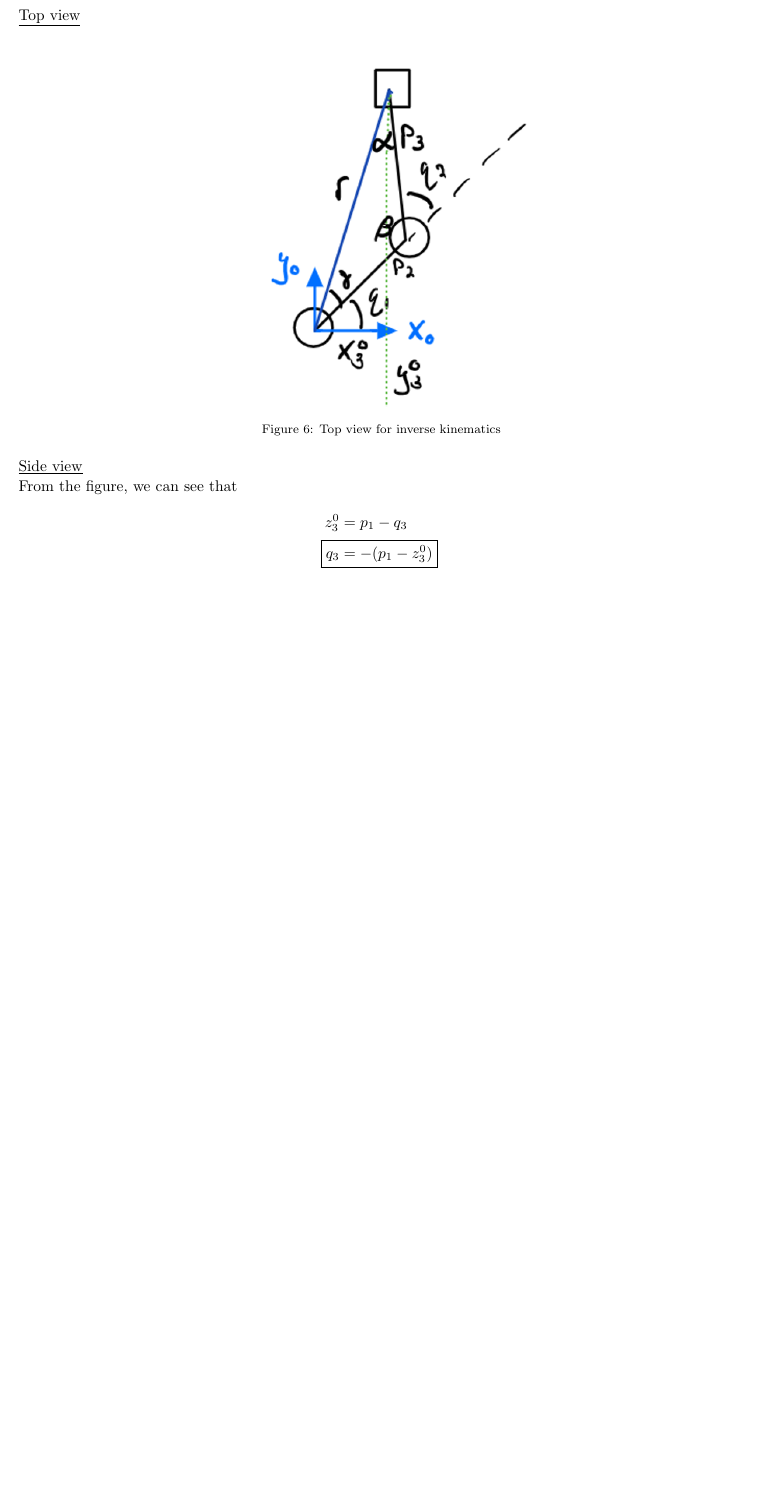
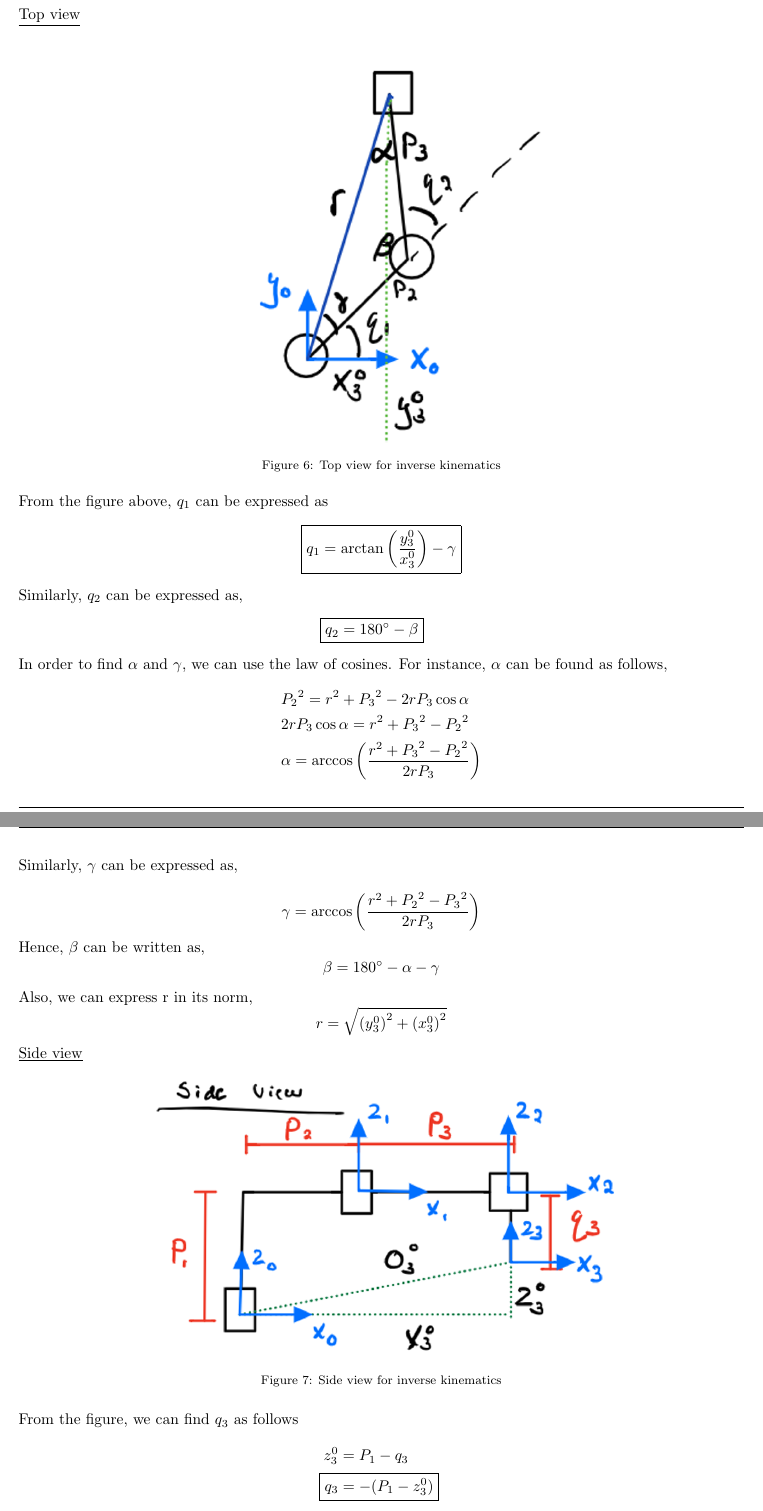
Before and after one commit to arjangupta/rbe500-group-project, a LaTeX document (part1/part1-report.tex): part of page 7 of 8 before the commit and two parts of pages 7 and 8 of 8 after it, the two joined at a grey line, cut so that both start at the same text, the shorter picture padded with empty space. Compiled offline with pdfLaTeX; a LaTeX package or settings file that is missing is left out.

Commit message:
Write out the equations for inverse kinematics

```diff
--- a/part1/part1-report.tex
+++ b/part1/part1-report.tex
@@ -329,10 +329,42 @@
     \vspace{0.05in}\\
     \underline{Top view}
     \begin{figure}[h]
-        \includegraphics[scale=0.5]{top-view-inv-kin.png}
+        \includegraphics[scale=0.55]{top-view-inv-kin.png}
         \centering
         \caption{Top view for inverse kinematics}
     \end{figure}
+
+    From the figure above, $q_1$ can be expressed as
+    \begin{align*}
+        \boxed{q_1 = \arctan \left( \frac{y^0_3}{x^0_3} \right) - \gamma}
+    \end{align*}
+    Similarly, $q_2$ can be expressed as,
+    \begin{align*}
+        \alignedbox{q_2}{= 180\degree - \beta}
+    \end{align*}
+
+    In order to find $\alpha$ and $\gamma$, we can use the law of cosines. For instance, $\alpha$ can be found as follows,
+    \begin{align*}
+        &{P_2}^2 = r^2 + {P_3}^2 - 2 r P_3 \cos \alpha\\
+        &2 r P_3 \cos \alpha = r^2 + {P_3}^2 - {P_2}^2\\
+        &\alpha = \arccos \left( \frac{r^2 + {P_3}^2 - {P_2}^2}{2 r P_3} \right)
+    \end{align*}
+
+    Similarly, $\gamma$ can be expressed as,
+
+    \[
+        \gamma = \arccos \left( \frac{r^2 + {P_2}^2 - {P_3}^2}{2 r P_3} \right)
+    \]
+
+    Hence, $\beta$ can be written as,
+    \[
+        \beta = 180\degree - \alpha - \gamma
+    \]
+
+    Also, we can express r in its norm,
+    \[
+        r = \sqrt{{(y^0_3)}^2 + {(x^0_3)}^2}
+    \]
 
     \underline{Side view}
     \begin{figure}[h]
@@ -341,10 +373,10 @@
         \caption{Side view for inverse kinematics}
     \end{figure}
 
-    From the figure, we can see that
+    From the figure, we can find $q_3$ as follows
     \begin{align*}
-        z^0_3 &= p_1 - q_3\\
-        \alignedbox{q_3}{= -(p_1 - z^0_3)}
+        z^0_3 &= P_1 - q_3\\
+        \alignedbox{q_3}{= -(P_1 - z^0_3)}
     \end{align*}
 
     From here, the law of cosines is used to obtain unknown lengths of formed triangles and necessary angles. After this, the equations for each joint value were formed and will be solved once the end effector location is known. In the Matlab script, these values are written out and when plugging in the values found in the forward kinematics, the original joint values are found therefore proving their accuracy. Both the forward and inverse kinematics are now solved and ready to be plugged into ROS.
```
Also changed, not shown: part1/part1-report.pdf.
